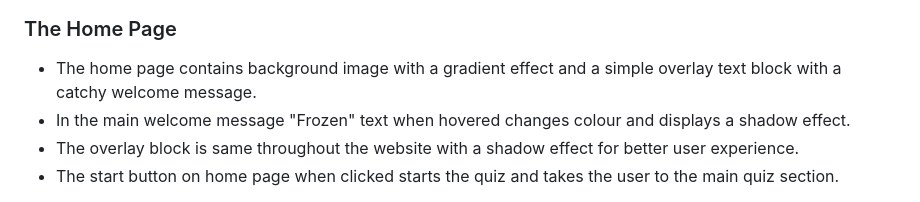
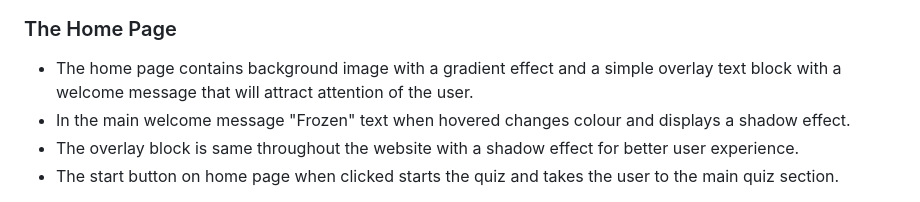
Before and after one commit to gayatrig19/the-frozen-heart-quiz, a Markdown page: README.md, the part around the change. Rendered like a GitHub page.

Commit message:
Refactor Existing features section for error and spell check

```diff
--- a/README.md
+++ b/README.md
@@ -97,7 +97,7 @@ The fonts for the website is taken from [google fonts.](https://fonts.google.com
 
 ### The Home Page
 
-- The home page contains background image with a gradient effect and a simple overlay text block with a catchy welcome message.
+- The home page contains background image with a gradient effect and a simple overlay text block with a welcome message that will attract attention of the user.
 - In the main welcome message "Frozen" text when hovered changes colour and displays a shadow effect.
 - The overlay block is same throughout the website with a shadow effect for better user experience.
 - The start button on home page when clicked starts the quiz and takes the user to the main quiz section.
```
